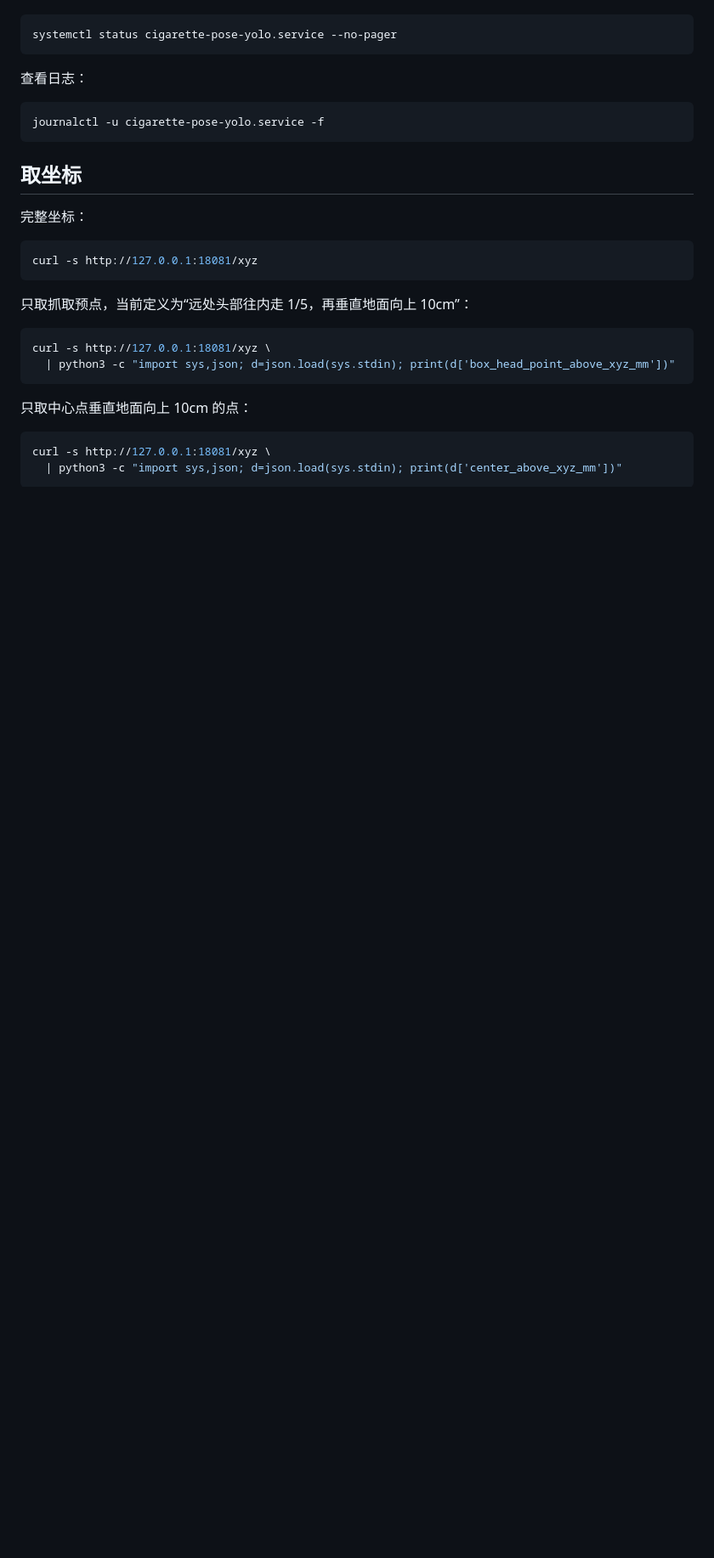
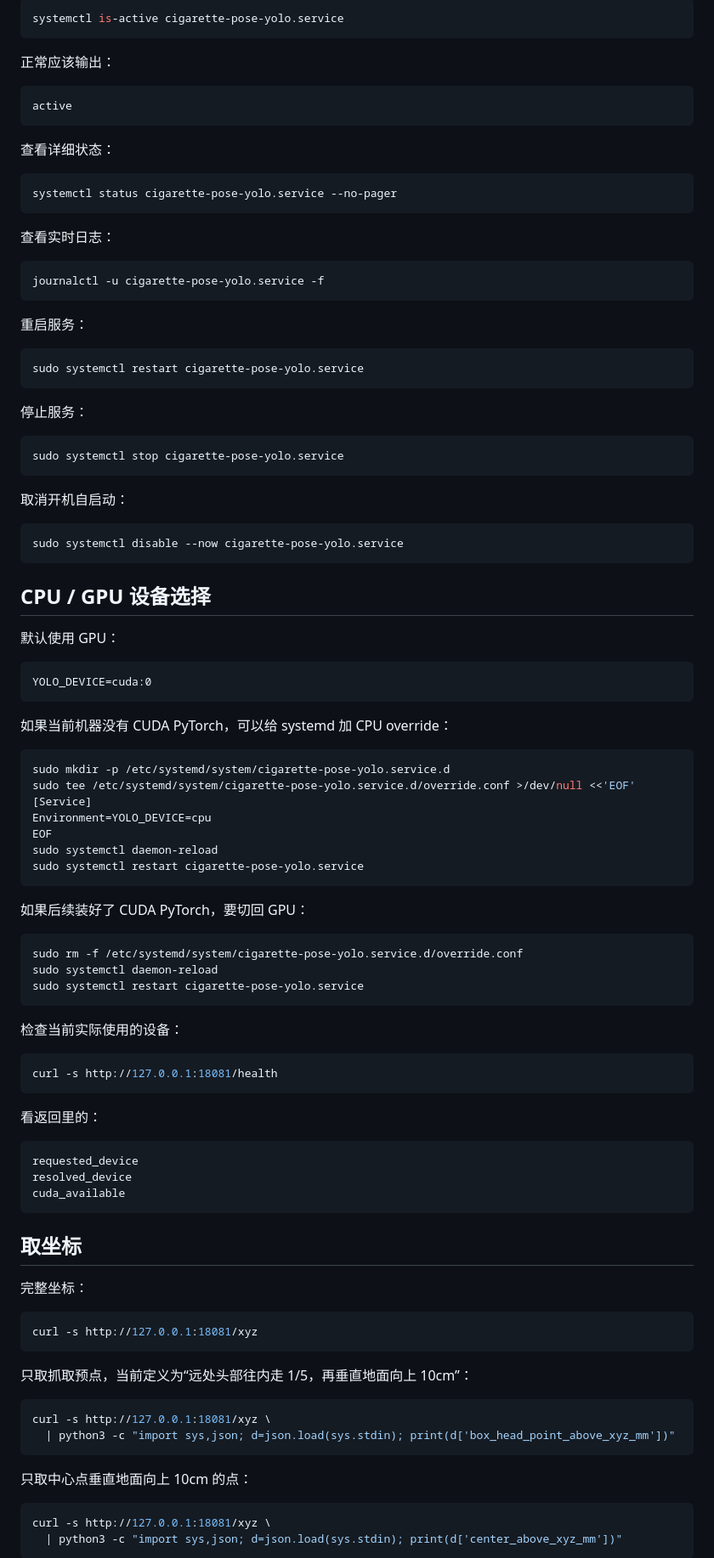
Before and after one commit to logeee/YOLO_YAN_COORDINATION, a Markdown page: README.md, the part around one of its changes. Shown at 85% size. Drawn GitHub-style; blank space fills up the shorter version.

Commit message:
clarify yolo startup instructions

````diff
--- a/README.md
+++ b/README.md
@@ -57,12 +107,83 @@ sudo systemctl enable --now cigarette-pose-yolo.service
+```bash
+systemctl is-active cigarette-pose-yolo.service
+```
+
+正常应该输出：
+
+```text
+active
+```
+
+查看详细状态：
 
 ```bash
 systemctl status cigarette-pose-yolo.service --no-pager
 ```
 
-查看日志：
+查看实时日志：
 
 ```bash
 journalctl -u cigarette-pose-yolo.service -f
+```
+
+重启服务：
+
+```bash
+sudo systemctl restart cigarette-pose-yolo.service
+```
+
+停止服务：
+
+```bash
+sudo systemctl stop cigarette-pose-yolo.service
+```
+
+取消开机自启动：
+
+```bash
+sudo systemctl disable --now cigarette-pose-yolo.service
+```
+
+## CPU / GPU 设备选择
+
+默认使用 GPU：
+
+```text
+YOLO_DEVICE=cuda:0
+```
+
+如果当前机器没有 CUDA PyTorch，可以给 systemd 加 CPU override：
+
+```bash
+sudo mkdir -p /etc/systemd/system/cigarette-pose-yolo.service.d
+sudo tee /etc/systemd/system/cigarette-pose-yolo.service.d/override.conf >/dev/null <<'EOF'
+[Service]
+Environment=YOLO_DEVICE=cpu
+EOF
+sudo systemctl daemon-reload
+sudo systemctl restart cigarette-pose-yolo.service
+```
+
+如果后续装好了 CUDA PyTorch，要切回 GPU：
+
+```bash
+sudo rm -f /etc/systemd/system/cigarette-pose-yolo.service.d/override.conf
+sudo systemctl daemon-reload
+sudo systemctl restart cigarette-pose-yolo.service
+```
+
+检查当前实际使用的设备：
+
+```bash
+curl -s http://127.0.0.1:18081/health
+```
+
+看返回里的：
+
+```text
+requested_device
+resolved_device
+cuda_available
 ```
 
 ## 取坐标
````
Also changed, not shown: other parts of README.md (+62 -6 lines).
